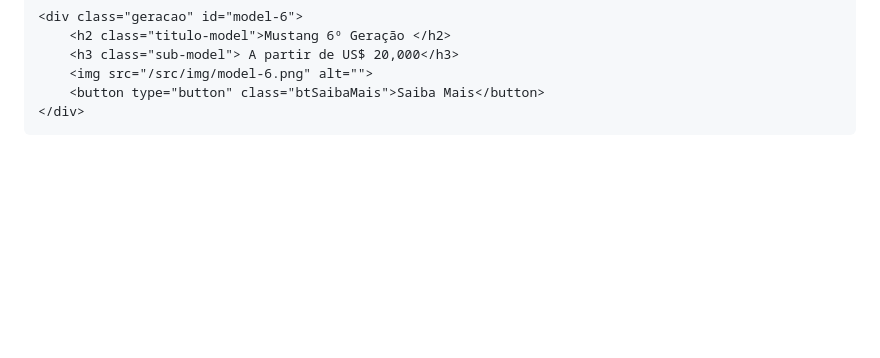
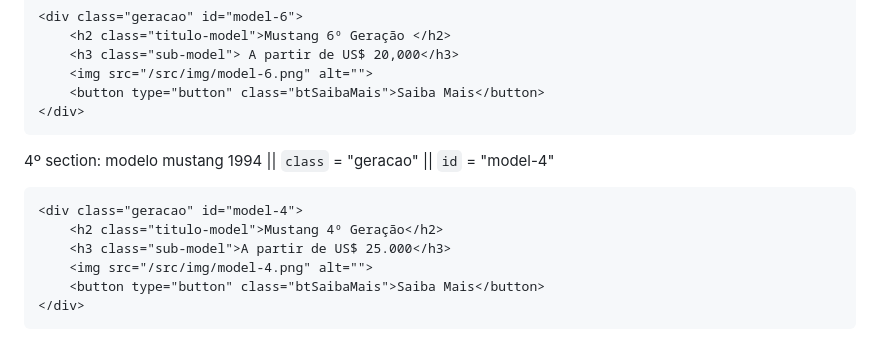
Before and after one commit to 2024-1S-SENAI-SP-FE/xgh-projeto-final, a Markdown page: README.md, the part around the change. Drawn GitHub-style; blank space fills up the shorter version.

Commit message:
docs: Incluindo documentação sobre 4º section

```diff
--- a/README.md
+++ b/README.md
@@ -81,3 +81,14 @@ Dentro do `header` foi inserido um logo no formato `svg`, seguido por uma lista
     <button type="button" class="btSaibaMais">Saiba Mais</button>
 </div>
 ~~~
+
+4º section: modelo mustang 1994 ||  `class` = "geracao" ||    `id` = "model-4"
+
+~~~html
+<div class="geracao" id="model-4">
+    <h2 class="titulo-model">Mustang 4º Geração</h2>
+    <h3 class="sub-model">A partir de US$ 25.000</h3>
+    <img src="/src/img/model-4.png" alt="">
+    <button type="button" class="btSaibaMais">Saiba Mais</button>
+</div>
+~~~
```
